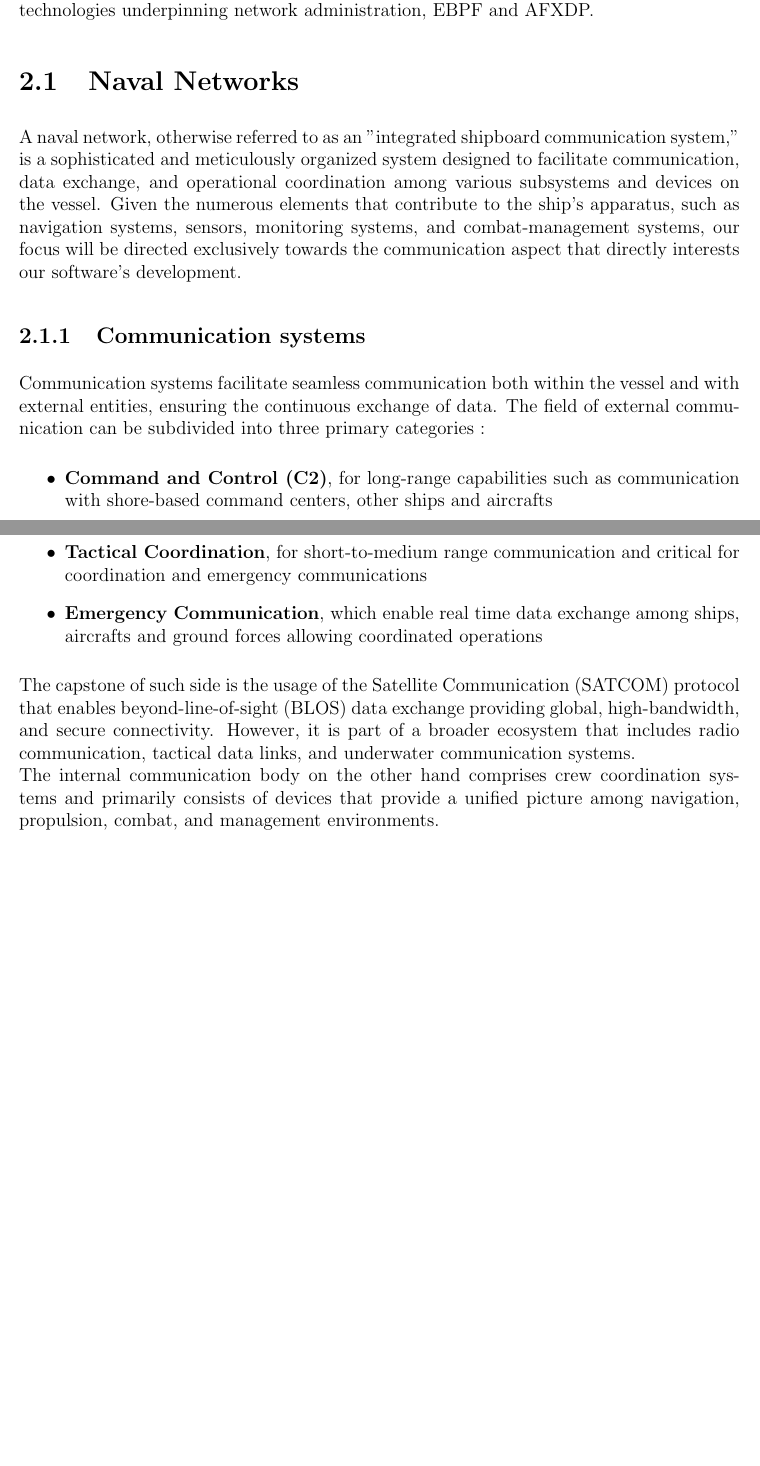
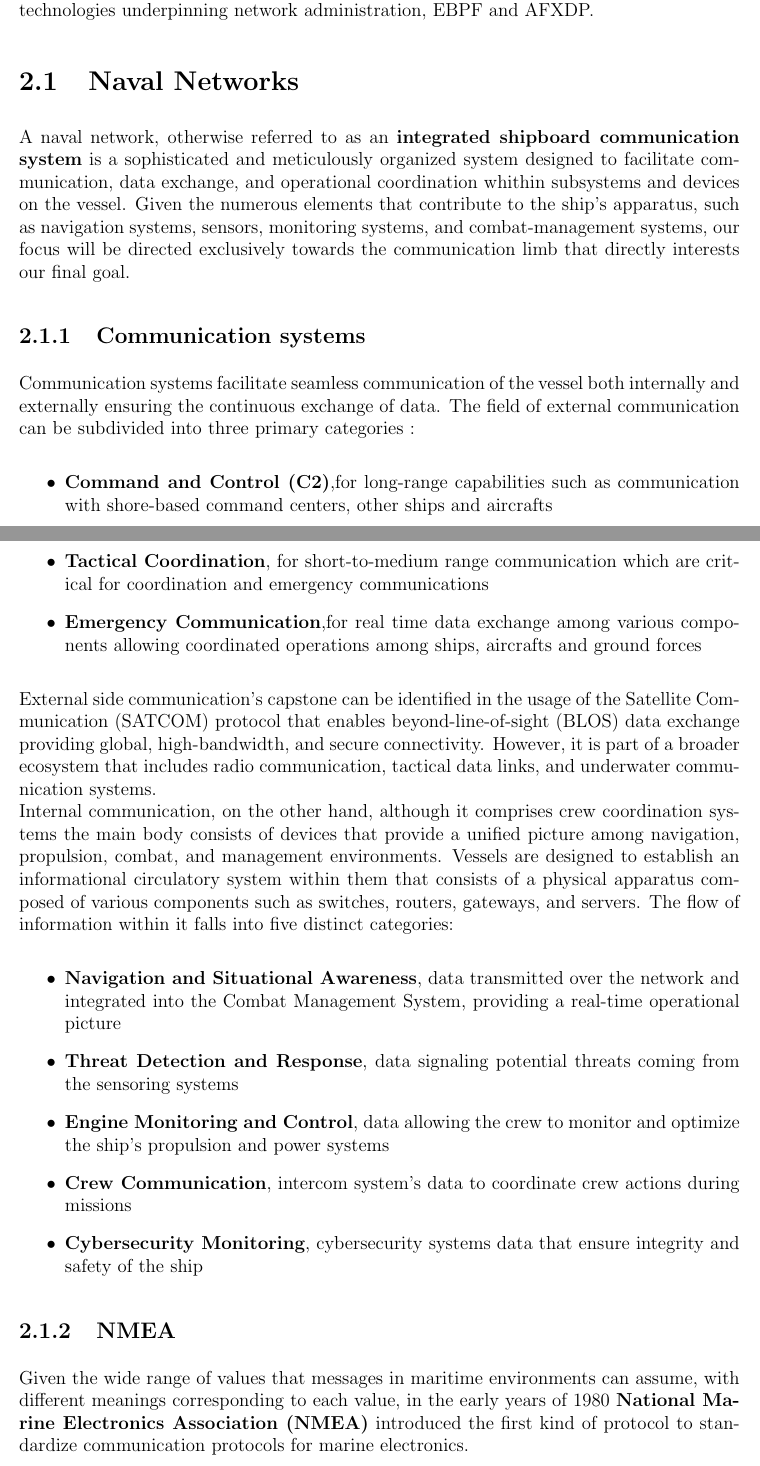
Before and after one commit to milogallii/L7, a LaTeX thesis (thesis/main.tex, which reads thesis/background.tex): two parts of pages 4 and 5 of 40, joined at a grey line, cut so that both start at the same text, the shorter picture padded with empty space. Compiled offline with pdfLaTeX.

Commit message:
working on it

```diff
--- a/thesis/background.tex
+++ b/thesis/background.tex
@@ -7,20 +7,36 @@ The subsequent discussion will address the necessity for "software-defined netwo
 
 \section{Naval Networks}\label{sec:naval_networking_and_nmea}
 
-A naval network, otherwise referred to as an "integrated shipboard communication system," is a sophisticated and meticulously organized system designed to facilitate communication, data exchange, and operational coordination among various subsystems and devices on the vessel.
-Given the numerous elements that contribute to the ship's apparatus, such as navigation systems, sensors, monitoring systems, and combat-management systems, our focus will be directed exclusively towards the communication aspect that directly interests our software's development.
+A naval network, otherwise referred to as an \textbf{integrated shipboard communication system} is a sophisticated and meticulously organized system designed to facilitate communication, data exchange, and operational coordination whithin subsystems and devices on the vessel.
+Given the numerous elements that contribute to the ship's apparatus, such as navigation systems, sensors, monitoring systems, and combat-management systems, our focus will be directed exclusively towards the communication limb that directly interests our final goal.
 
 \subsection{Communication systems}
-Communication systems facilitate seamless communication both within the vessel and with external entities, ensuring the continuous exchange of data.
+Communication systems facilitate seamless communication of the vessel both internally and externally ensuring the continuous exchange of data.
 The field of external communication can be subdivided into three primary categories :
+
 \begin{itemize}
-    \item\textbf{Command and Control (C2)}, for long-range capabilities such as communication with shore-based command centers, other ships and aircrafts
-    \item\textbf{Tactical Coordination}, for short-to-medium range communication and  critical for coordination and emergency communications
-    \item\textbf{Emergency Communication}, which enable real time data exchange among ships, aircrafts and ground forces allowing coordinated operations
+    \item\textbf{Command and Control (C2)},for long-range capabilities such as communication with shore-based command centers, other ships and aircrafts
+    \item\textbf{Tactical Coordination}, for short-to-medium range communication which are critical for coordination and emergency communications
+    \item\textbf{Emergency Communication},for real time data exchange among various components allowing coordinated operations among ships, aircrafts and ground forces
 \end{itemize}
 
-The capstone of such side is the usage of the Satellite Communication (SATCOM) protocol that enables beyond-line-of-sight (BLOS) data exchange providing global, high-bandwidth, and secure connectivity. However, it is part of a broader ecosystem that includes radio communication, tactical data links, and underwater communication systems.\\
-The internal communication body on the other hand comprises crew coordination systems and primarily consists of devices that provide a unified picture among navigation, propulsion, combat, and management environments.
+External side communication's capstone can be identified in the usage of the Satellite Communication (SATCOM) protocol that enables beyond-line-of-sight (BLOS) data exchange providing global, high-bandwidth, and secure connectivity. However, it is part of a broader ecosystem that includes radio communication, tactical data links, and underwater communication systems.\\
+Internal communication, on the other hand, although it comprises crew coordination systems the main body consists of devices that provide a unified picture among navigation, propulsion, combat, and management environments. Vessels are designed to establish an informational circulatory system within them that consists of a physical apparatus composed of various components such as switches, routers, gateways, and servers. The flow of information within it falls into five distinct categories:
+
+\begin{itemize}
+    \item\textbf{Navigation and Situational Awareness}, data transmitted over the network and integrated into the Combat Management System, providing a real-time operational picture
+    \item\textbf{Threat Detection and Response}, data signaling potential threats coming from the sensoring systems
+    \item\textbf{Engine Monitoring and Control}, data allowing the crew to monitor and optimize the ship's propulsion and power systems
+    \item\textbf{Crew Communication}, intercom system's data to coordinate crew actions during missions
+    \item\textbf{Cybersecurity Monitoring}, cybersecurity systems data that ensure integrity and safety of the ship
+\end{itemize}
+
+\subsection{NMEA}
+
+Given the wide range of values that messages in maritime environments can assume, with different meanings corresponding to each value, in the early years of 1980 \textbf{National Marine Electronics Association (NMEA)} introduced the first kind of protocol to standardize communication protocols for marine electronics.
+
+
+
 
 %\begin{figure}
 	%\centering\includegraphics[scale=0.7]{images/directivity}
```
